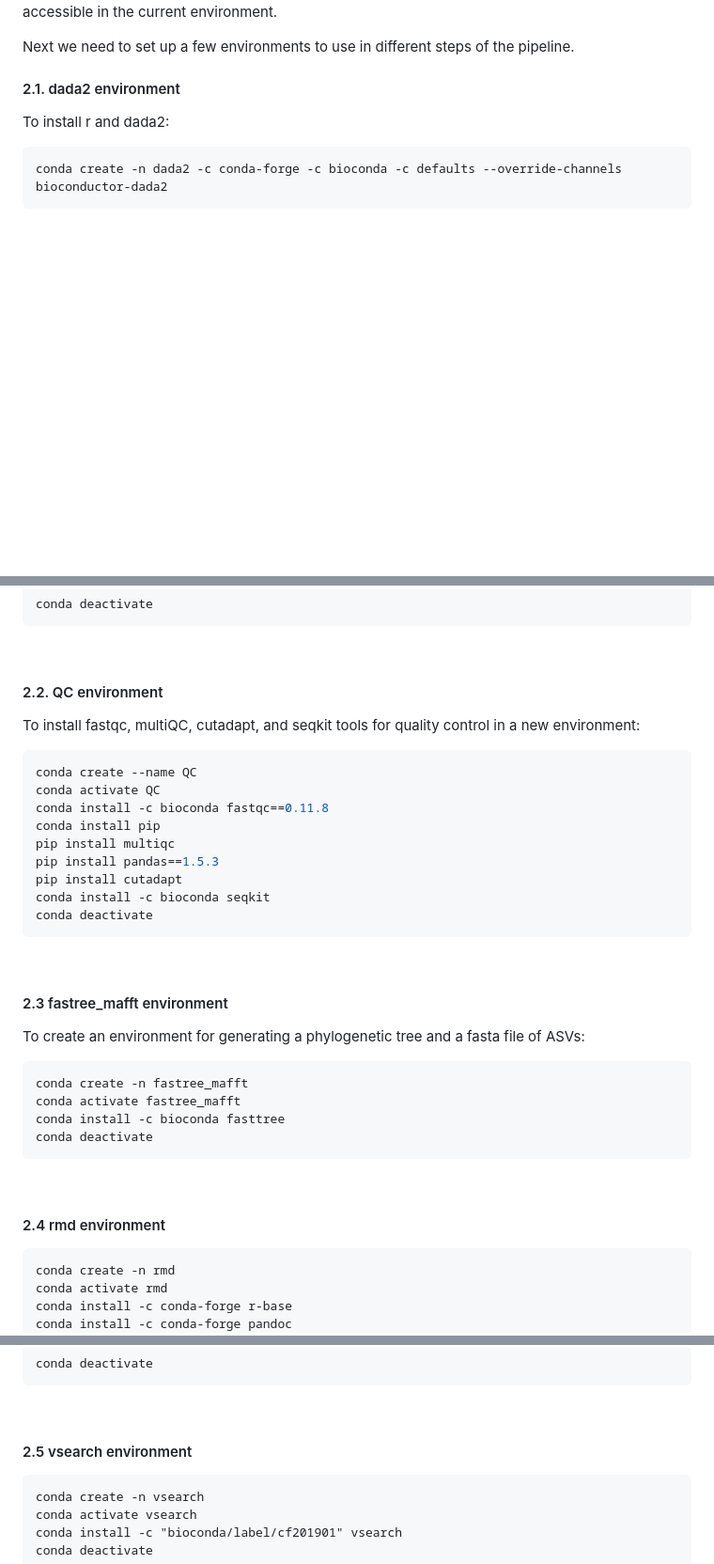
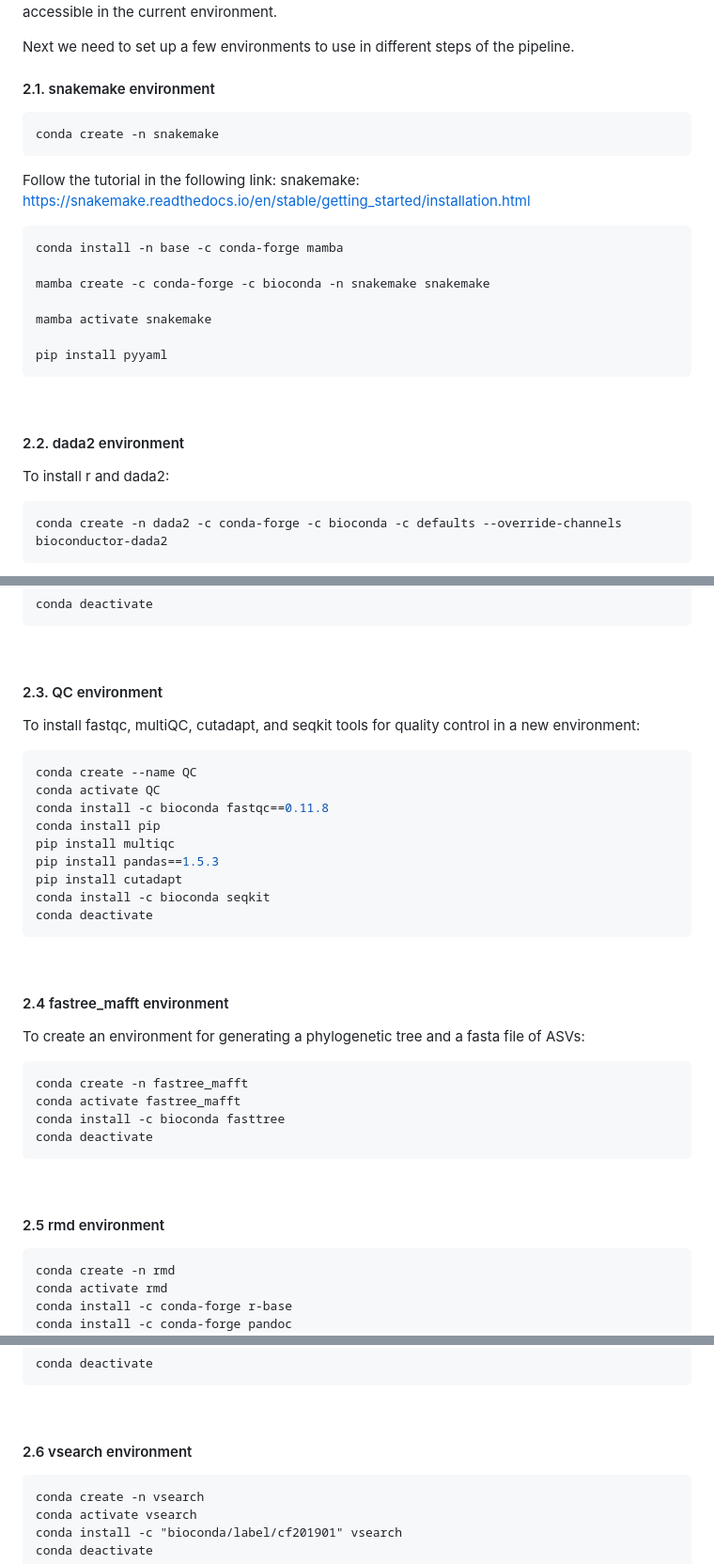
Before and after one commit to SycuroLab/FemMicro16S, a Markdown page: README.md, 3 parts joined by grey strips. Shown: that part at 94% size. GitHub-like rendering; folded sections open; blank space fills up the shorter version.

Commit message:
updating environments README.md

````diff
--- a/README.md
+++ b/README.md
@@ -97,7 +95,27 @@ For packages installed in R, initiate an R session within the same environment.
 
 Next we need to set up a few environments to use in different steps of the pipeline.
 
-#### 2.1. dada2 environment
+#### 2.1. snakemake environment
+
+```bash
+conda create -n snakemake
+```
+
+Follow the tutorial in the following link:
+snakemake: https://snakemake.readthedocs.io/en/stable/getting_started/installation.html
+
+```bash
+conda install -n base -c conda-forge mamba
+
+mamba create -c conda-forge -c bioconda -n snakemake snakemake
+
+mamba activate snakemake
+
+pip install pyyaml
+```
+<br>
+
+#### 2.2. dada2 environment
 
 To install r and dada2:
 
@@ -133,7 +151,7 @@ conda deactivate
 
 <br>
 
-#### 2.2. QC environment
+#### 2.3. QC environment
 
 To install fastqc, multiQC, cutadapt, and seqkit tools for quality control in a new environment:
 
@@ -151,7 +169,7 @@ conda deactivate
 
 <br>
 
-#### 2.3 fastree_mafft environment
+#### 2.4 fastree_mafft environment
 
 To create an environment for generating a phylogenetic tree and a fasta file of ASVs:
 
@@ -164,7 +182,7 @@ conda deactivate
 
 <br>
 
-#### 2.4 rmd environment
+#### 2.5 rmd environment
 
 ```bash
 conda create -n rmd
@@ -205,7 +223,7 @@ conda deactivate
 
 <br>
 
-#### 2.5 vsearch environment
+#### 2.6 vsearch environment
 
 ```
 conda create -n vsearch
````
Also changed, not shown: other parts of README.md (+0 -2 lines).
